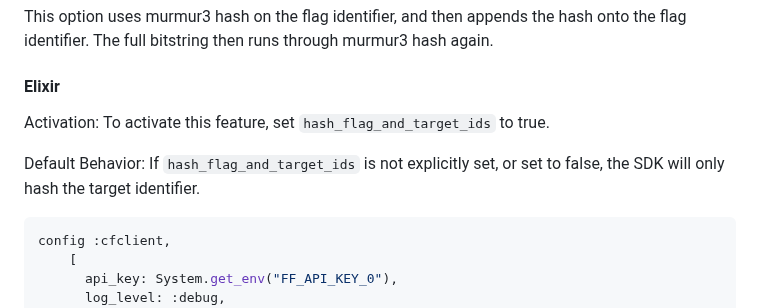
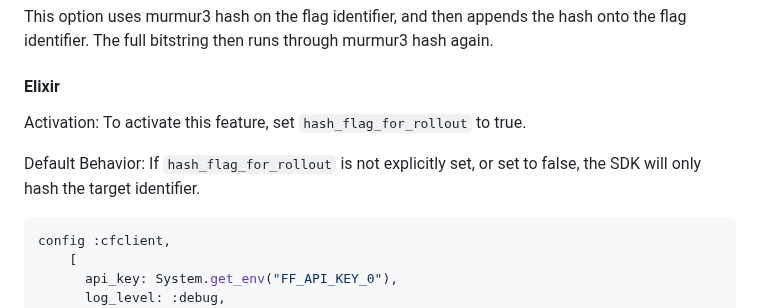
Before and after one commit to harness/ff-erlang-server-sdk, a Markdown page: README.md, the part around the change. GitHub-like rendering.

Commit message:
FFM-8890 Fix readme

````diff
--- a/README.md
+++ b/README.md
@@ -217,9 +217,9 @@ bitstring then runs through murmur3 hash again.
 
 #### Elixir
 
-Activation: To activate this feature, set `hash_flag_and_target_ids` to true.
+Activation: To activate this feature, set `hash_flag_for_rollout` to true.
 
-Default Behavior: If `hash_flag_and_target_ids` is not explicitly set, or set to false, the SDK will only hash the target identifier.
+Default Behavior: If `hash_flag_for_rollout` is not explicitly set, or set to false, the SDK will only hash the target identifier.
 
 ```elixir
 config :cfclient,
````
